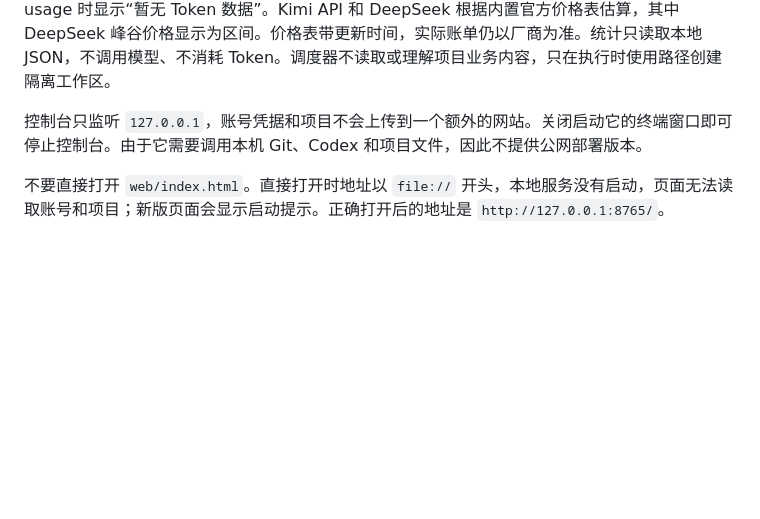
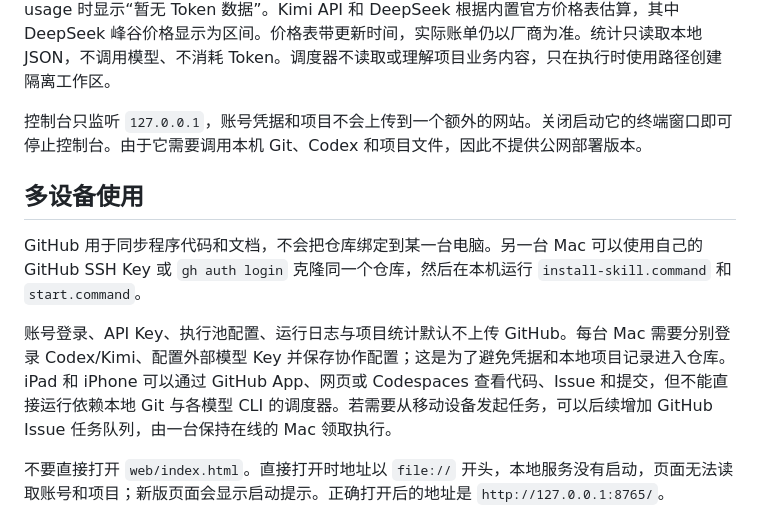
Before and after one commit to chaixiaole63-dotcom/codex-team, a Markdown page: README.md, the part around the change. Rendered like a GitHub page; blank space fills up the shorter version.

Commit message:
Document multi-device setup

```diff
--- a/README.md
+++ b/README.md
@@ -11,6 +11,12 @@ Python 3.9+，macOS/Linux，Git 和已安装的 Codex CLI。主账号负责检
 控制台不保存固定项目，但每次运行会自动记录主账号传入的项目路径、任务名称、状态和日志。“本地统计”面板按项目和模型显示运行状态、输入/缓存/输出 Token 与 API 费用估算。Codex、Kimi 账号及 Coding Plan 等订阅型 Agent 显示“套餐内”，不虚构单次价格；CLI 未返回 usage 时显示“暂无 Token 数据”。Kimi API 和 DeepSeek 根据内置官方价格表估算，其中 DeepSeek 峰谷价格显示为区间。价格表带更新时间，实际账单仍以厂商为准。统计只读取本地 JSON，不调用模型、不消耗 Token。调度器不读取或理解项目业务内容，只在执行时使用路径创建隔离工作区。
 
 控制台只监听 `127.0.0.1`，账号凭据和项目不会上传到一个额外的网站。关闭启动它的终端窗口即可停止控制台。由于它需要调用本机 Git、Codex 和项目文件，因此不提供公网部署版本。
+
+## 多设备使用
+
+GitHub 用于同步程序代码和文档，不会把仓库绑定到某一台电脑。另一台 Mac 可以使用自己的 GitHub SSH Key 或 `gh auth login` 克隆同一个仓库，然后在本机运行 `install-skill.command` 和 `start.command`。
+
+账号登录、API Key、执行池配置、运行日志与项目统计默认不上传 GitHub。每台 Mac 需要分别登录 Codex/Kimi、配置外部模型 Key 并保存协作配置；这是为了避免凭据和本地项目记录进入仓库。iPad 和 iPhone 可以通过 GitHub App、网页或 Codespaces 查看代码、Issue 和提交，但不能直接运行依赖本地 Git 与各模型 CLI 的调度器。若需要从移动设备发起任务，可以后续增加 GitHub Issue 任务队列，由一台保持在线的 Mac 领取执行。
 
 不要直接打开 `web/index.html`。直接打开时地址以 `file://` 开头，本地服务没有启动，页面无法读取账号和项目；新版页面会显示启动提示。正确打开后的地址是 `http://127.0.0.1:8765/`。
 
```
